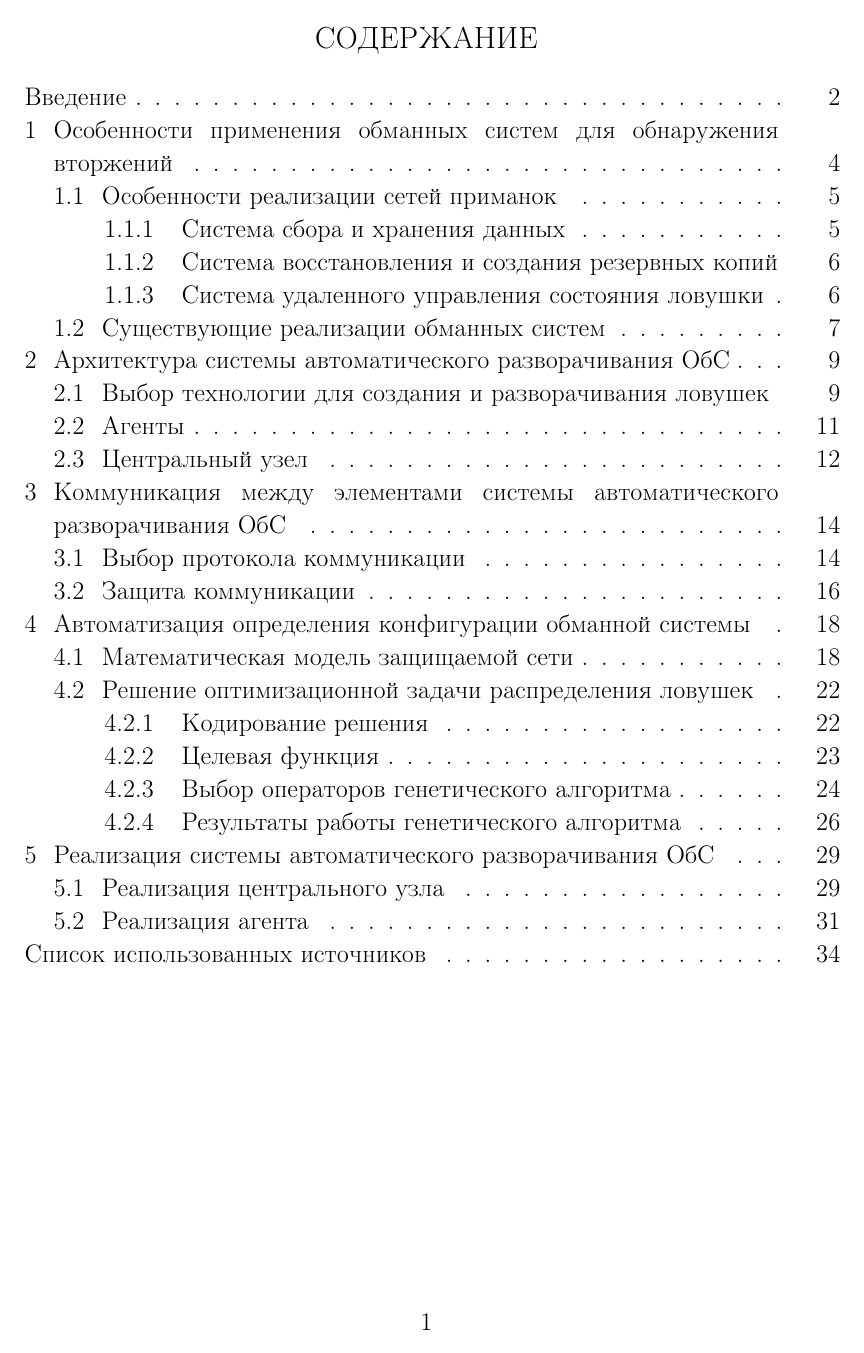
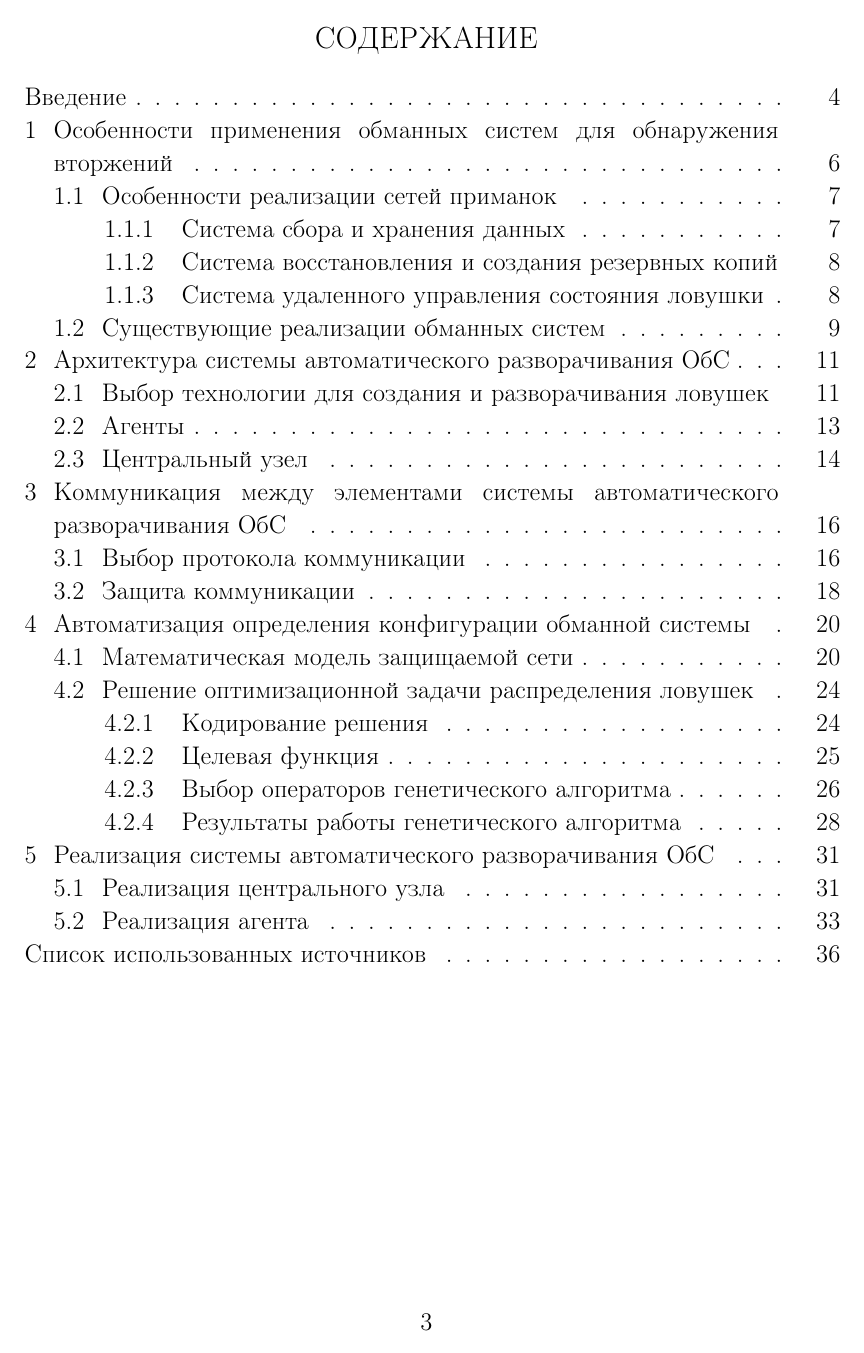
Before and after one commit to Fantom0x00F/honeynet_documentation, a LaTeX document (main.tex, which reads macro_glob.tex): page 1 of 35. Compiled offline with pdfLaTeX.

Commit message:
set page numeration + remove unused macros

```diff
--- a/macro_glob.tex
+++ /dev/null
@@ -1,8 +0,0 @@
-\newcommand{\csharp}{C\#}
-\newcommand{\fsharp}{F\#}
-\newcommand{\vbnet}{Visual Basic~.NET}
-\newcommand{\cpp}{C\texttt{\hspace{-0.3ex}+\hspace{-0.25ex}+}}
-\newcommand{\cppcli}{Visual \cpp{}/CLI}
-\newcommand{\dotnet}{Microsoft .NET}
-\newcommand{\netfx}{.NET Framework}
-\newcommand{\java}{Java}
--- a/main.tex
+++ b/main.tex
@@ -1,6 +1,4 @@
 \input{preamble}
-
-\input{macro_glob}
 
 \begin{document}
 
```
Also changed, not shown: main.tex (2 more changed lines).
